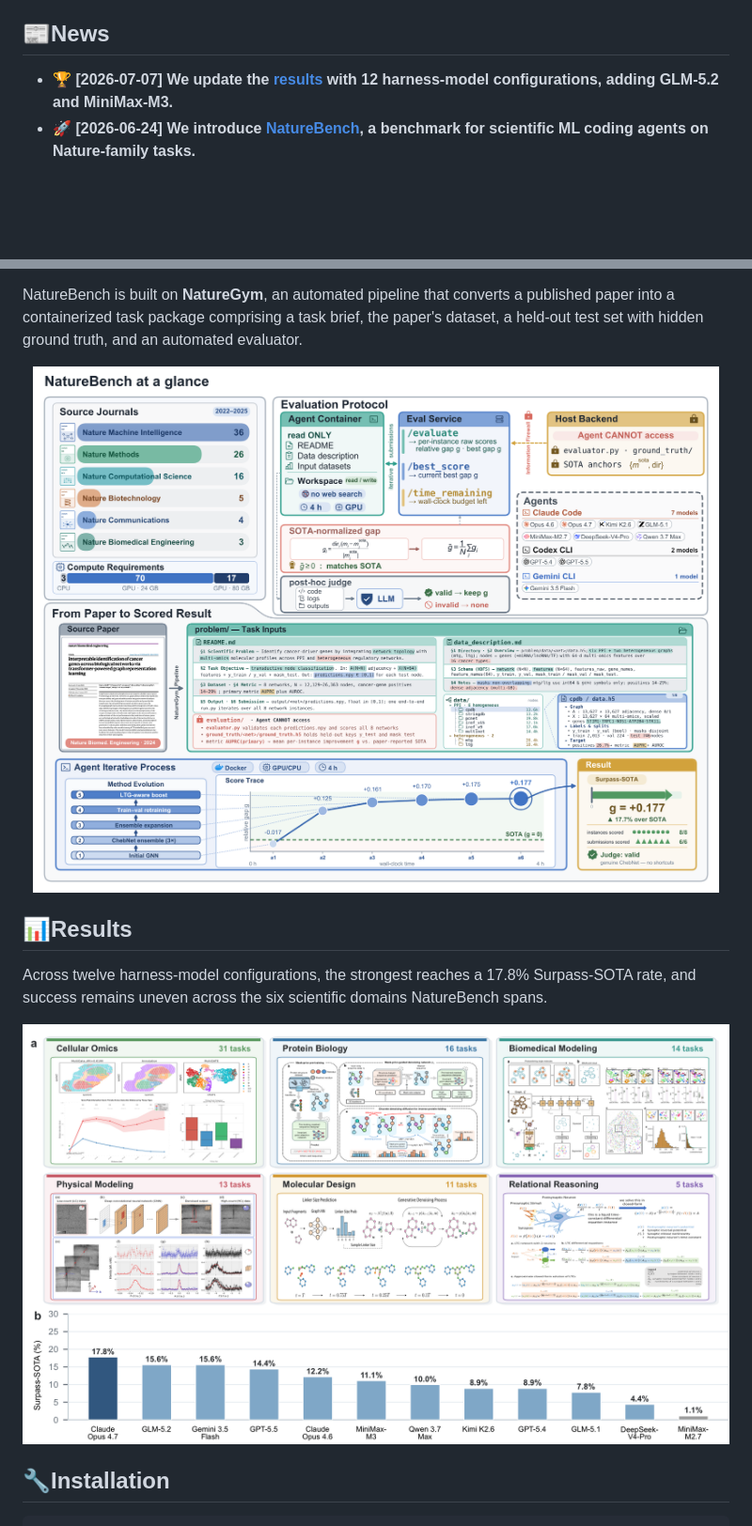
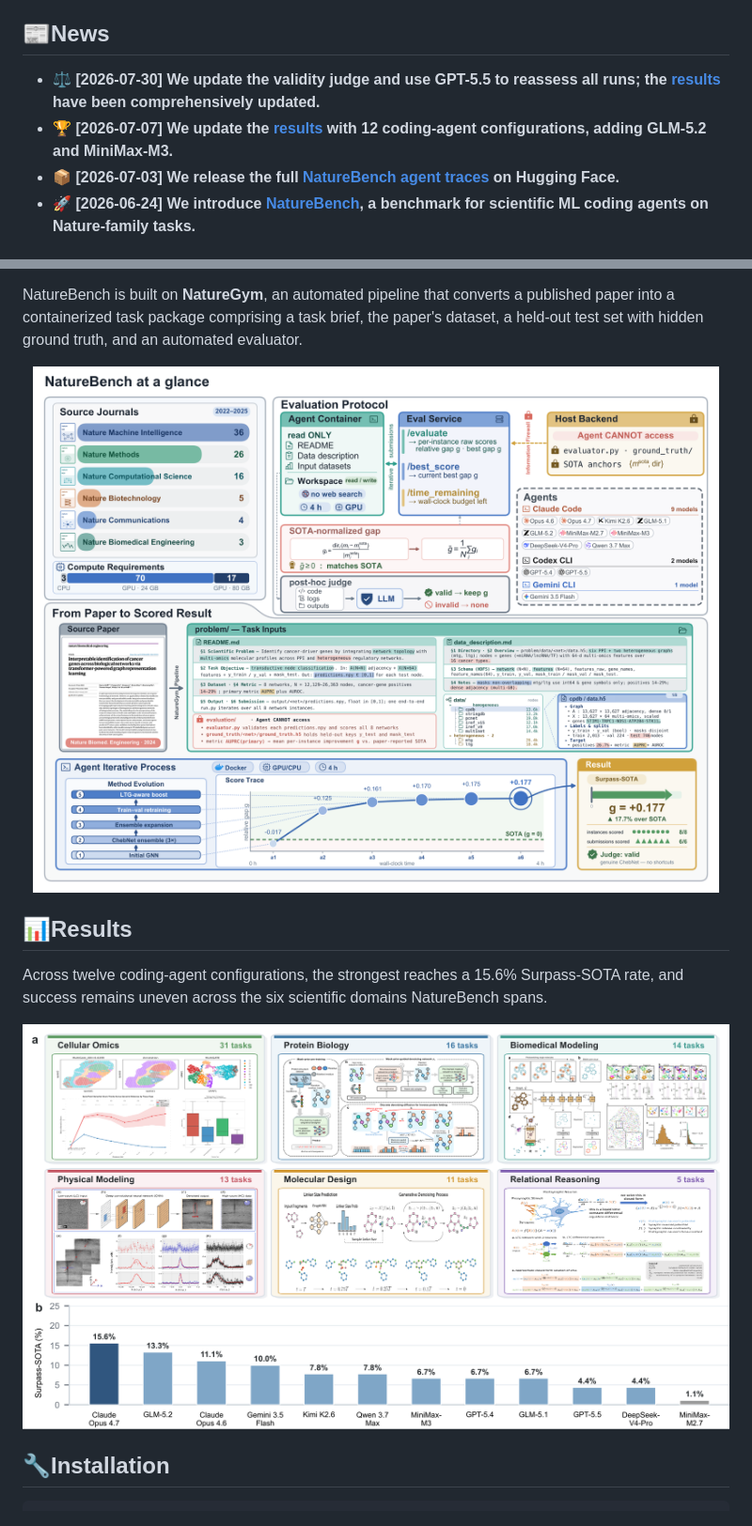
Before and after one commit to FrontisAI/NatureBench, a Markdown page: README.md, 2 parts joined by grey strips. Shown: that part at 94% size. Rendered like a GitHub page; pictures changed too: assets/main_results.png, assets/overview.png; blank space fills up the shorter version.

Commit message:
docs(results): update results after judge reassessment

```diff
--- a/README.md
+++ b/README.md
@@ -12,7 +12,9 @@
 
 ## 📰News
 
-- **🏆 [2026-07-07] We update the [results](https://frontisai.github.io/NatureBench/) with 12 harness-model configurations, adding GLM-5.2 and MiniMax-M3.**
+- **⚖️ [2026-07-30] We update the validity judge and use GPT-5.5 to reassess all runs; the [results](https://frontisai.github.io/NatureBench/) have been comprehensively updated.**
+- **🏆 [2026-07-07] We update the [results](https://frontisai.github.io/NatureBench/) with 12 coding-agent configurations, adding GLM-5.2 and MiniMax-M3.**
+- **📦 [2026-07-03] We release the full [NatureBench agent traces](https://huggingface.co/datasets/FrontisAI/NatureBench-traces) on Hugging Face.**
 - **🚀 [2026-06-24] We introduce [NatureBench](https://arxiv.org/abs/2606.24530), a benchmark for scientific ML coding agents on Nature-family tasks.**
 
 ## 📖Overview
@@ -27,6 +29,6 @@ NatureBench is built on **NatureGym**, an automated pipeline that converts a pub
 
 ## 📊Results
 
-Across twelve harness-model configurations, the strongest reaches a 17.8% Surpass-SOTA rate, and success remains uneven across the six scientific domains NatureBench spans.
+Across twelve coding-agent configurations, the strongest reaches a 15.6% Surpass-SOTA rate, and success remains uneven across the six scientific domains NatureBench spans.
 
 <p align="center">
```
Also changed, not shown: other parts of README.md (+1 -1 lines).
